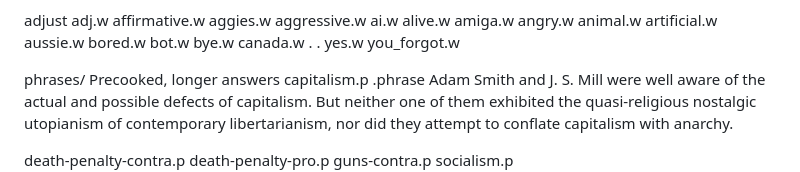
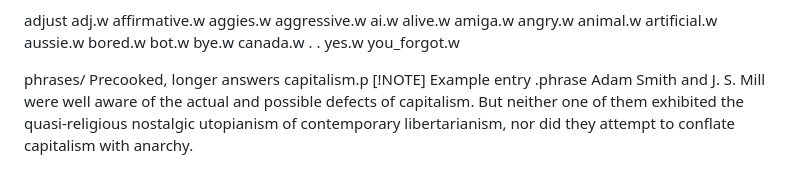
Before and after one commit to GrHound/Grumpy-ICQ-bot-1997, a Markdown page: README.md, the part around the change. Rendered like a GitHub page.

```diff
--- a/README.md
+++ b/README.md
@@ -111,7 +111,7 @@ words/                The words that the bot knows. An associated dot file .Act-
   you_forgot.w
 
 phrases/         Precooked, longer answers
-  capitalism.p
+  capitalism.p    [!NOTE] Example entry
              .phrase
              Adam Smith and J. S. Mill were well aware of the actual and
              possible defects of capitalism. But neither one of them exhibited the
```
